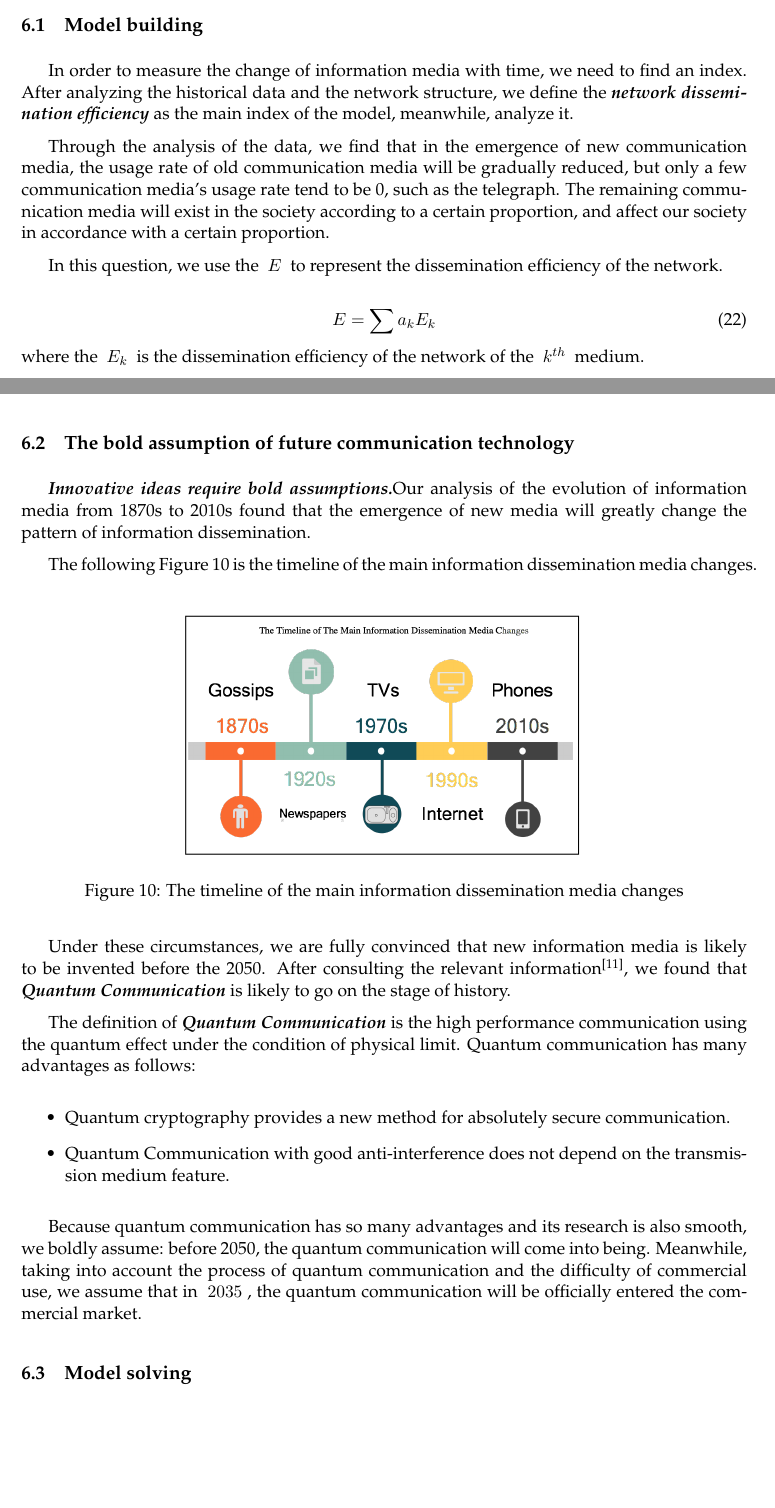
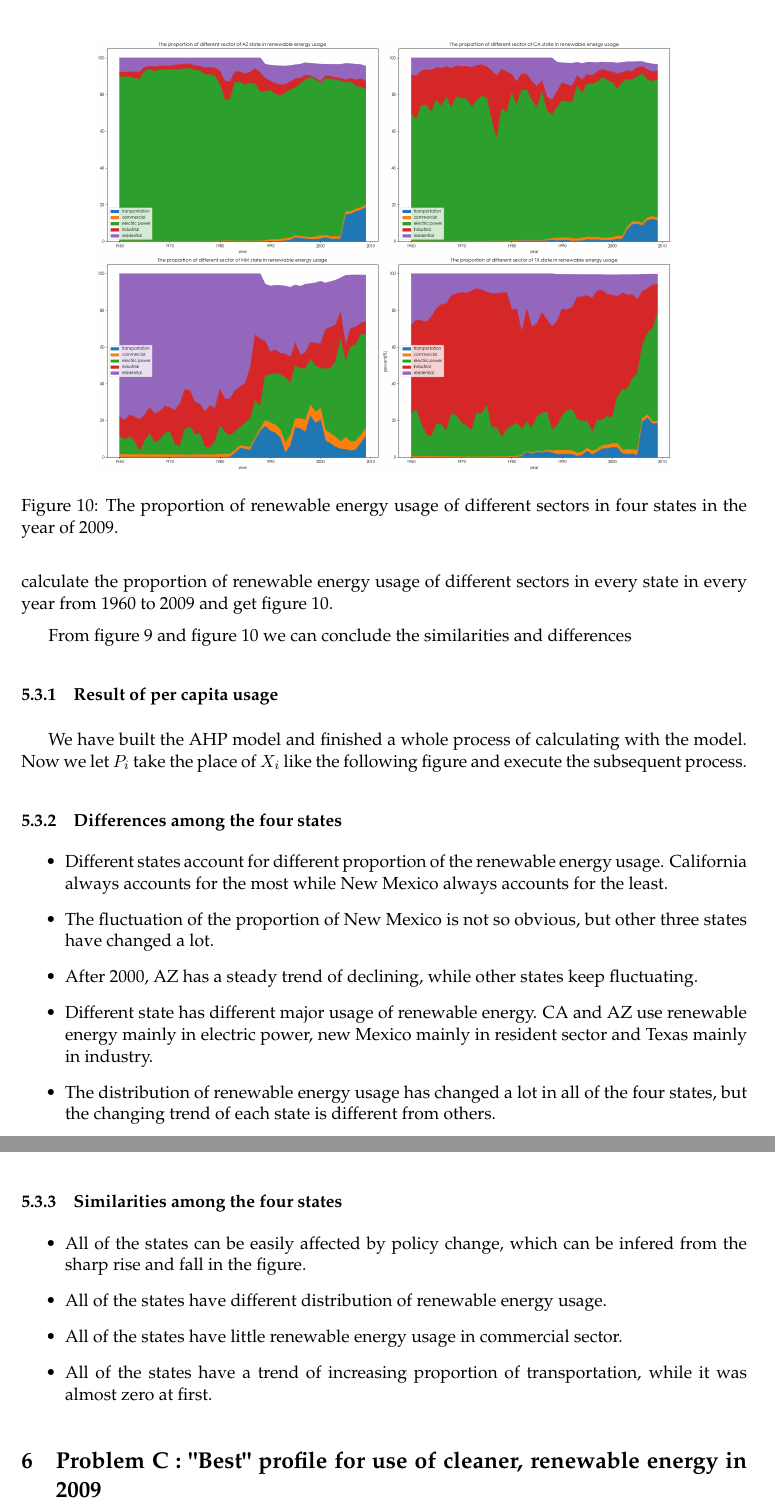
Before and after one commit to MichaelLyo/MCM, a LaTeX paper (Model.tex): two parts of pages 15 and 16 of 24 before the commit and two parts of pages 16 and 17 of 24 after it, joined at a grey line, cut at the place of the change, the shorter picture padded with empty space. Compiled offline with pdfLaTeX.

Commit message:
problem B modified and C created

```diff
--- a/Model.tex
+++ b/Model.tex
@@ -463,3 +488,15 @@ Then we calculate the scores of the four states in every year, and draw a line c
+\begin{figure}[h]%[!hptb]
+    \centering
+    \includegraphics[width=0.8\textwidth]{./Pic/B-percent.png}
+    % 图片标题
+    \caption{The proportion of renewable energy usage of different sectors in four states in the year of 2009.}
+    \label{fig:B-percent}
+\end{figure}
+
+\par We have take the five sectors' influence into consideration in the AHP model to get the renewable energy usage proportion, and it works well when comparing the sector influence among four states, but it can not describe the proportion of different sectors in a state. So we calculate the proportion of renewable energy usage of different sectors in every state in every year from 1960 to 2009 and get figure \ref{fig:B-percent}.
+\par From figure \ref{fig:B-level} and figure \ref{fig:B-percent} we can conclude the similarities and differences
 
 
+\subsubsection{Result of per capita usage}
+\par We have built the AHP model and finished a whole process of calculating with the model. Now we let $P_i$ take the place of $X_i$ like the following figure and execute the subsequent process.
 
@@ -468,35 +503,23 @@ Then we calculate the scores of the four states in every year, and draw a line c
 
-\subsection{Model building}
-\par In order to measure the change of information media with time, we need to find an index. After analyzing the historical data and the network structure, we define the \textbf{\emph{network dissemination efficiency}} as the main index of the model, meanwhile, analyze it.
-\par Through the analysis of the data, we find that in the emergence of new communication media, the usage rate of old communication media will be gradually reduced, but only a few communication media's usage rate tend to be 0, such as the telegraph. The remaining communication media will exist in the society according to a certain proportion, and affect our society in accordance with a certain proportion.
-\par In this question, we use the ~$E$~ to represent the dissemination efficiency of the network.
-
-\begin{equation}
-E=\sum a_kE_k
-\end{equation}
-where the ~$E_k$~ is the dissemination efficiency of the network of the ~$k^{th}$~ medium.
-
-\subsection{The bold assumption of future communication technology}
-\par \textbf{\emph{Innovative ideas require bold assumptions.}}Our analysis of the evolution of information media from 1870s to 2010s found that the emergence of new media will greatly change the pattern of information dissemination.
-
-\par The following Figure \ref{fig:04} is the timeline of the main information dissemination media changes.
-\begin{figure}[h]%[!hptb]
-    \centering
-    \includegraphics[width=0.55\textwidth]{./Pic/04.png}
-    % 图片标题
-    \caption{The timeline of the main information dissemination media changes}
-    \label{fig:04}
-\end{figure}
-
-\par Under these circumstances, we are fully convinced that new information media is likely to be invented before the 2050. After consulting the relevant information\cite{RH}, we found that \textbf{\emph{Quantum Communication}} is likely to go on the stage of history.
-
-\par The definition of \textbf{\emph{Quantum Communication}} is the high performance communication using the quantum effect under the condition of physical limit. Quantum communication has many advantages as follows:
+\subsubsection{Differences among the four states}
 
 \begin{itemize}
-\item Quantum cryptography provides a new method for absolutely secure communication.
-\item Quantum Communication with good anti-interference does not depend on the transmission medium feature.
+    \item Different states account for different proportion of the renewable energy usage. California always accounts for the most while New Mexico always accounts for the least.
+    \item The fluctuation of the proportion of New Mexico is not so obvious, but other three states have changed a lot.
+    \item After 2000, AZ has a steady trend of declining, while other states keep fluctuating.
+    \item Different state has different major usage of renewable energy. CA and AZ use renewable energy mainly in electric power, new Mexico mainly in resident sector and Texas mainly in industry.
+    \item The distribution of renewable energy usage has changed a lot in all of the four states, but the changing trend of each state is different from others.
 \end{itemize}
-\par Because quantum communication has so many advantages and its research is also smooth, we boldly assume: before 2050, the quantum communication will come into being. Meanwhile, taking into account the process of quantum communication and the difficulty of commercial use, we assume that in ~$2035$~, the quantum communication will be officially entered the commercial market.
+
+\subsubsection{Similarities among the four states}
+
+\begin{itemize}
+    \item All of the states can be easily affected by policy change, which can be infered from the sharp rise and fall in the figure.
+    \item All of the states have different distribution of renewable energy usage.
+    \item All of the states have little renewable energy usage in commercial sector.
+    \item All of the states have a trend of increasing proportion of transportation, while it was almost zero at first.
+\end{itemize}
 
 
+\section{Problem C : "Best" profile for use of cleaner, renewable energy in 2009}
 
@@ -503,2 +527 @@ where the ~$E_k$~ is the dissemination efficiency of the network of the ~$k^{th}
 
-\subsection{Model solving}
```
Also changed, not shown: Pic/AHP.pdf, Pic/B-level.png (added), Pic/B-percent.png (added), Model.tex (50 more changed lines).
